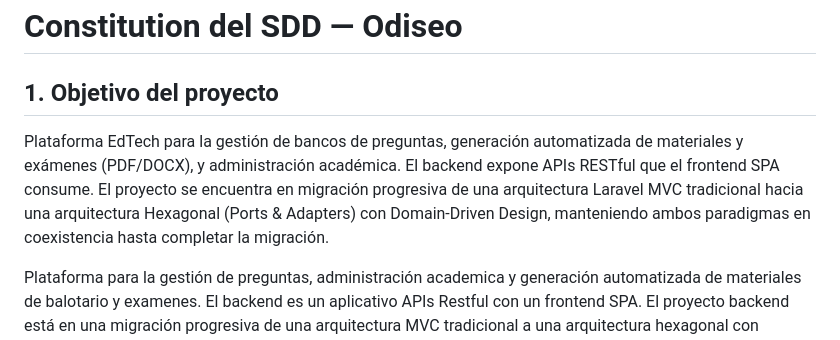
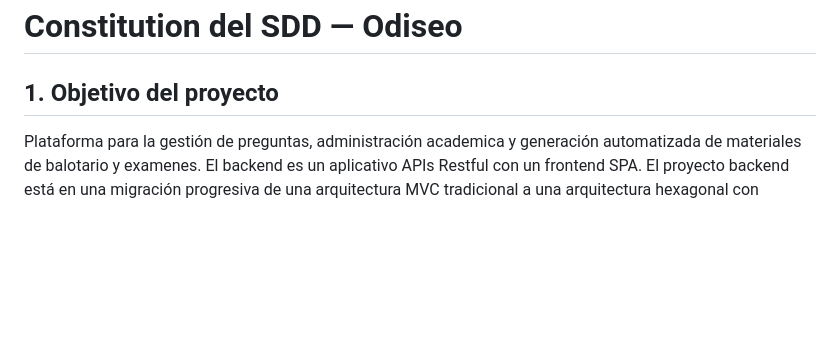
Before and after one commit to evelyn-vnx/equipo_l2, a Markdown page: taller-2/docs/constitution.md, the part around the change. Rendered like a GitHub page; blank space fills up the shorter version.

Commit message:
Refinamiento de objetivo de proyecto

```diff
--- a/taller-2/docs/constitution.md
+++ b/taller-2/docs/constitution.md
@@ -1,8 +1,6 @@
 # Constitution del SDD — Odiseo
 
 ## 1. Objetivo del proyecto
-
-Plataforma EdTech para la gestión de bancos de preguntas, generación automatizada de materiales y exámenes (PDF/DOCX), y administración académica. El backend expone APIs RESTful que el frontend SPA consume. El proyecto se encuentra en migración progresiva de una arquitectura Laravel MVC tradicional hacia una arquitectura Hexagonal (Ports & Adapters) con Domain-Driven Design, manteniendo ambos paradigmas en coexistencia hasta completar la migración.
 
 Plataforma para la gestión de preguntas, administración academica y generación automatizada de materiales de balotario y examenes. El backend es un aplicativo APIs Restful con un frontend SPA. El proyecto backend está en una migración progresiva de una arquitectura MVC tradicional a una arquitectura hexagonal con filosofia Domain Drive Design.
 
```
